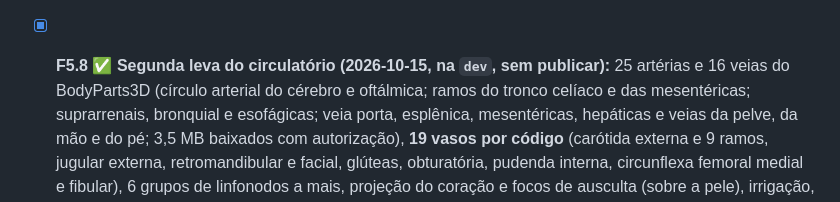
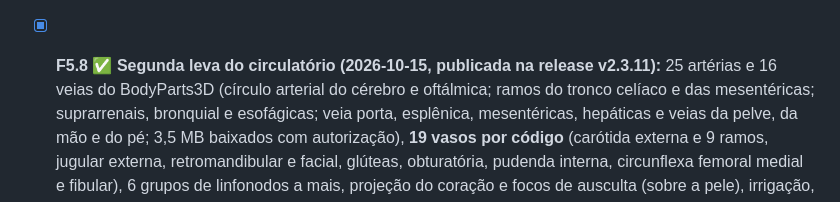
Before and after one commit to KaueChristian/3DBody, a Markdown page: project_context.md, the part around one of its changes. Rendered like a GitHub page.

Commit message:
Docs: segunda leva do circulatorio publicada (release v2.3.11)

```diff
--- a/project_context.md
+++ b/project_context.md
@@ -511,7 +511,7 @@ os linfáticos e a circulação fetal.
   quiz “o que irriga isto?” (M19); **circulação fetal** com placenta e cordão do HRA e veia e artérias umbilicais e ducto venoso por código, numa camada opcional
   (M21); ligamento arterial. O catálogo passa a **604 estruturas**. Detalhes: [`docs/circulatorio.md`](docs/circulatorio.md).
 
-- [x] **F5.8** ✅ **Segunda leva do circulatório (2026-10-15, na `dev`, sem publicar):** 25 artérias e 16 veias do BodyParts3D (círculo arterial do cérebro e oftálmica; ramos do tronco celíaco e das
+- [x] **F5.8** ✅ **Segunda leva do circulatório (2026-10-15, publicada na release v2.3.11):** 25 artérias e 16 veias do BodyParts3D (círculo arterial do cérebro e oftálmica; ramos do tronco celíaco e das
   mesentéricas; suprarrenais, bronquial e esofágicas; veia porta, esplênica, mesentéricas, hepáticas e veias da pelve, da mão e do pé; 3,5 MB baixados com autorização), **19 vasos por código**
   (carótida externa e 9 ramos, jugular externa, retromandibular e facial, glúteas, obturatória, pudenda interna, circunflexa femoral medial e fibular), 6 grupos de linfonodos a mais, projeção
   do coração e focos de ausculta (sobre a pele), irrigação, inervação e esqueleto fibroso nas fichas do coração, 4 feixes neurovasculares a mais e **5 tours novos** (generalidades, coração:
```
Also changed, not shown: other parts of project_context.md (+1 -1 lines).
